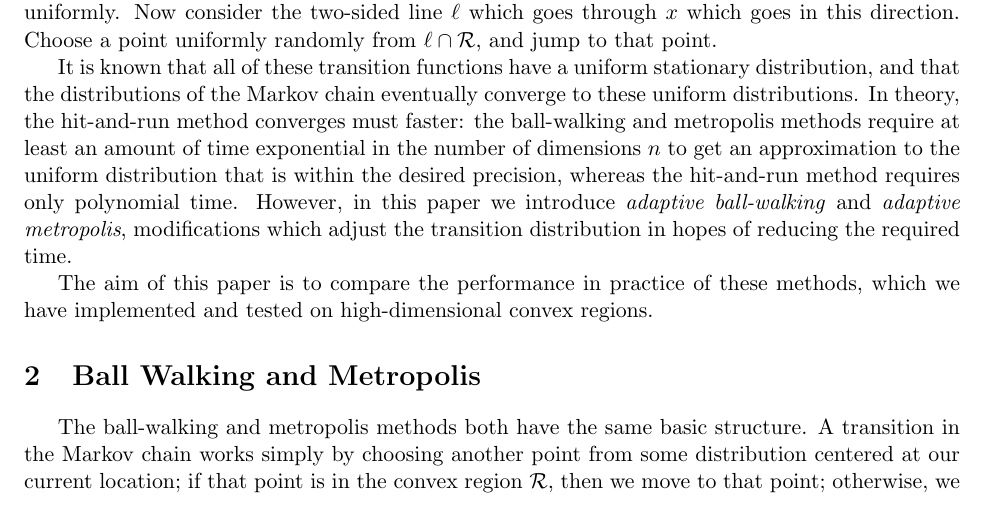
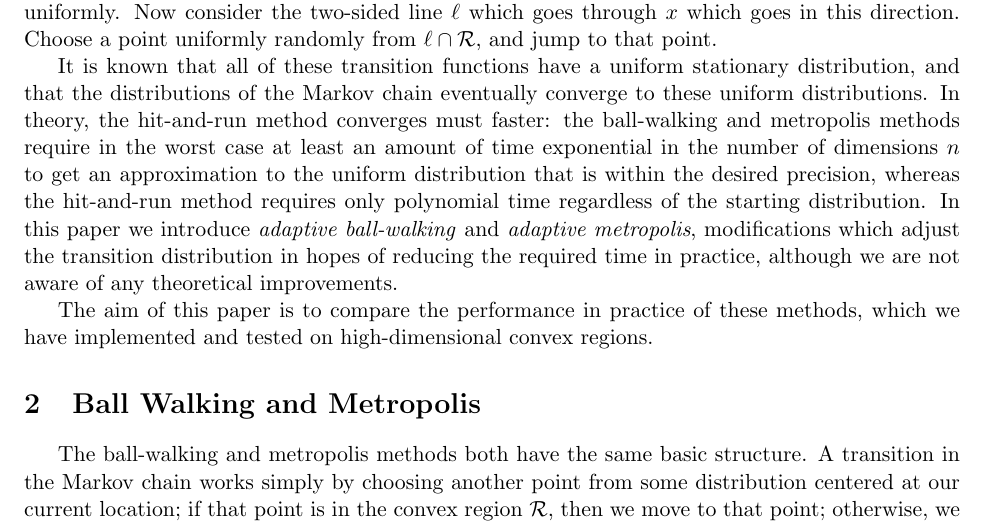
Before and after one commit to bhamrick/6.856-final-project, a LaTeX document (paper/paper.tex): part of page 1 of 3, cut so that both start at the same text. Compiled offline with pdfLaTeX.

Commit message:
A few edits

```diff
--- a/paper/paper.tex
+++ b/paper/paper.tex
@@ -42,7 +42,7 @@ The metropolis method also performs a random walk, but in a different way. Inste
 
 The hit-and-run method is yet another random walk, but it has the advantage that it is guaranteed (almost surely) to move to another point. At a point $x$, we first choose a random direction, uniformly. Now consider the two-sided line $\ell$ which goes through $x$ which goes in this direction. Choose a point uniformly randomly from $\ell\cap\mathcal{R}$, and jump to that point.
 
-It is known that all of these transition functions have a uniform stationary distribution, and that the distributions of the Markov chain eventually converge to these uniform distributions. In theory, the hit-and-run method converges must faster: the ball-walking and metropolis methods require at least an amount of time exponential in the number of dimensions $n$ to get an approximation to the uniform distribution that is within the desired precision, whereas the hit-and-run method requires only polynomial time. However, in this paper we introduce \emph{adaptive ball-walking} and \emph{adaptive metropolis}, modifications which adjust the transition distribution in hopes of reducing the required time.
+It is known that all of these transition functions have a uniform stationary distribution, and that the distributions of the Markov chain eventually converge to these uniform distributions. In theory, the hit-and-run method converges must faster: the ball-walking and metropolis methods require in the worst case at least an amount of time exponential in the number of dimensions $n$ to get an approximation to the uniform distribution that is within the desired precision, whereas the hit-and-run method requires only polynomial time regardless of the starting distribution. In this paper we introduce \emph{adaptive ball-walking} and \emph{adaptive metropolis}, modifications which adjust the transition distribution in hopes of reducing the required time in practice, although we are not aware of any theoretical improvements.
 
 The aim of this paper is to compare the performance in practice of these methods, which we have implemented and tested on high-dimensional convex regions.
 
```
